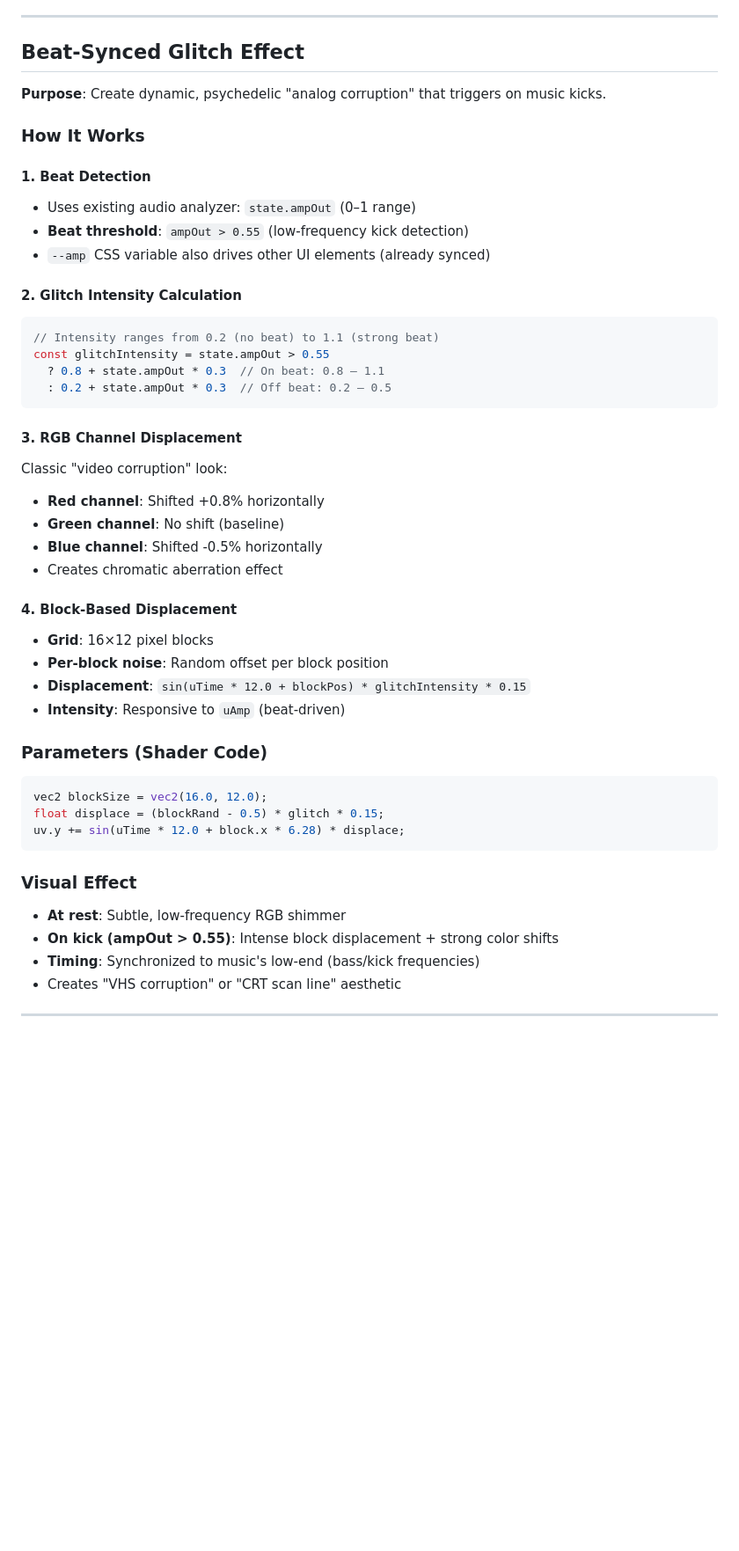
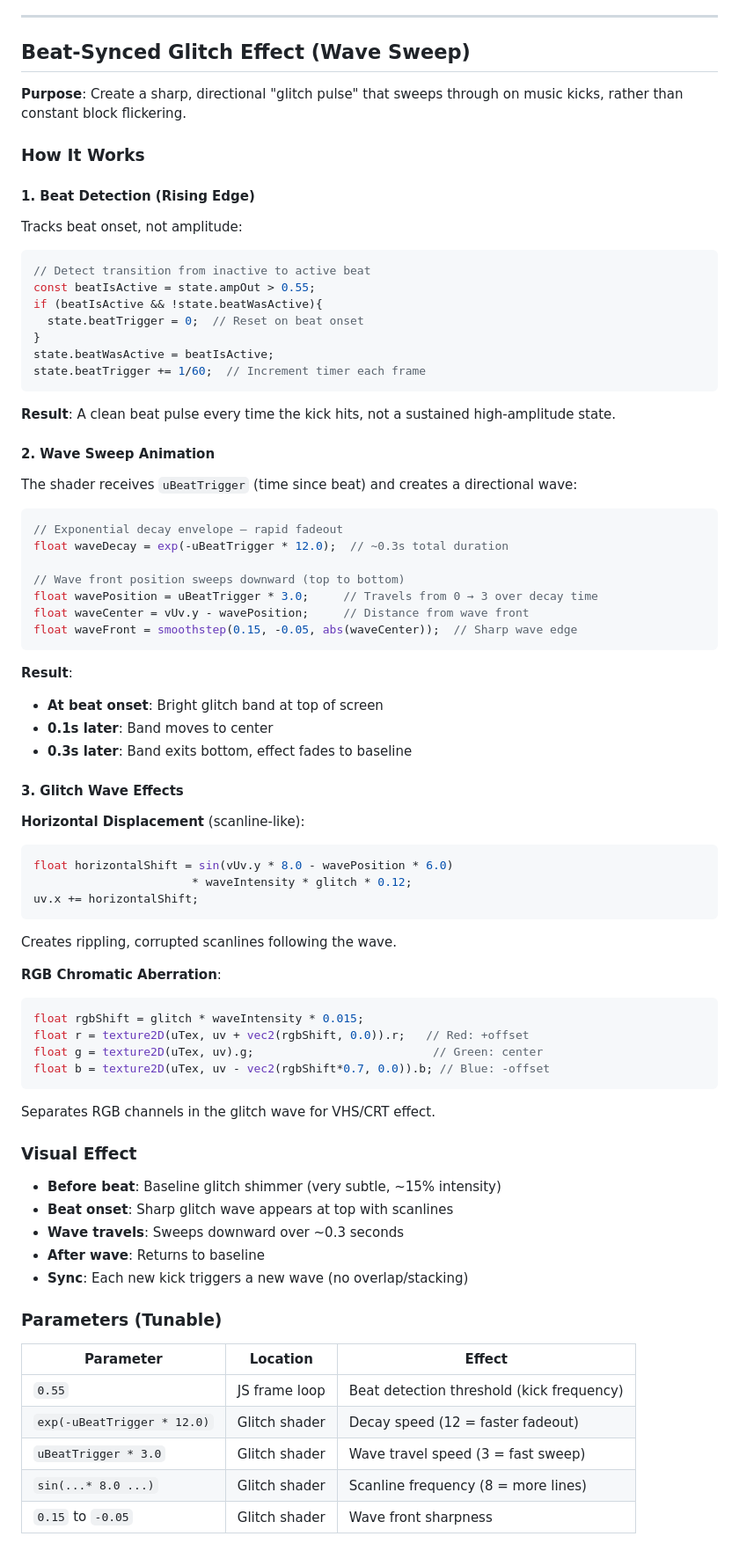
Before and after one commit to weiyolan/invitation, a Markdown page: SHADER_EFFECTS.md, the part around one of its changes. Shown at 88% size. GitHub-like rendering; blank space fills up the shorter version.

Commit message:
docs: update shader effects documentation for wave-sweep glitch
- Document beat onset detection using rising edge logic
- Explain wave sweep animation and decay envelope
- Add detailed parameter customization guide for wave tuning
- Update testing checklist for wave-specific behavior
- Add tuning examples for wave speed, sharpness, and scanlines

````diff
--- a/SHADER_EFFECTS.md
+++ b/SHADER_EFFECTS.md
@@ -47,47 +47,77 @@ col.rgb += dither;               // Dither intensity ~0.08
 
 ---
 
-## Beat-Synced Glitch Effect
+## Beat-Synced Glitch Effect (Wave Sweep)
 
-**Purpose**: Create dynamic, psychedelic "analog corruption" that triggers on music kicks.
+**Purpose**: Create a sharp, directional "glitch pulse" that sweeps through on music kicks, rather than constant block flickering.
 
 ### How It Works
 
-#### 1. Beat Detection
-- Uses existing audio analyzer: `state.ampOut` (0–1 range)
-- **Beat threshold**: `ampOut > 0.55` (low-frequency kick detection)
-- `--amp` CSS variable also drives other UI elements (already synced)
-
-#### 2. Glitch Intensity Calculation
+#### 1. Beat Detection (Rising Edge)
+Tracks beat onset, not amplitude:
 ```javascript
-// Intensity ranges from 0.2 (no beat) to 1.1 (strong beat)
-const glitchIntensity = state.ampOut > 0.55
-  ? 0.8 + state.ampOut * 0.3  // On beat: 0.8 – 1.1
-  : 0.2 + state.ampOut * 0.3  // Off beat: 0.2 – 0.5
+// Detect transition from inactive to active beat
+const beatIsActive = state.ampOut > 0.55;
+if (beatIsActive && !state.beatWasActive){
+  state.beatTrigger = 0;  // Reset on beat onset
+}
+state.beatWasActive = beatIsActive;
+state.beatTrigger += 1/60;  // Increment timer each frame
 ```
 
-#### 3. RGB Channel Displacement
-Classic "video corruption" look:
-- **Red channel**: Shifted +0.8% horizontally
-- **Green channel**: No shift (baseline)
-- **Blue channel**: Shifted -0.5% horizontally
-- Creates chromatic aberration effect
+**Result**: A clean beat pulse every time the kick hits, not a sustained high-amplitude state.
 
-#### 4. Block-Based Displacement
-- **Grid**: 16×12 pixel blocks
-- **Per-block noise**: Random offset per block position
-- **Displacement**: `sin(uTime * 12.0 + blockPos) * glitchIntensity * 0.15`
-- **Intensity**: Responsive to `uAmp` (beat-driven)
+#### 2. Wave Sweep Animation
+The shader receives `uBeatTrigger` (time since beat) and creates a directional wave:
 
-### Parameters (Shader Code)
 ```glsl
-vec2 blockSize = vec2(16.0, 12.0);
-float displace = (blockRand - 0.5) * glitch * 0.15;
-uv.y += sin(uTime * 12.0 + block.x * 6.28) * displace;
+// Exponential decay envelope — rapid fadeout
+float waveDecay = exp(-uBeatTrigger * 12.0);  // ~0.3s total duration
+
+// Wave front position sweeps downward (top to bottom)
+float wavePosition = uBeatTrigger * 3.0;     // Travels from 0 → 3 over decay time
+float waveCenter = vUv.y - wavePosition;     // Distance from wave front
+float waveFront = smoothstep(0.15, -0.05, abs(waveCenter));  // Sharp wave edge
 ```
 
+**Result**:
+- **At beat onset**: Bright glitch band at top of screen
+- **0.1s later**: Band moves to center
+- **0.3s later**: Band exits bottom, effect fades to baseline
+
+#### 3. Glitch Wave Effects
+
+**Horizontal Displacement** (scanline-like):
+```glsl
+float horizontalShift = sin(vUv.y * 8.0 - wavePosition * 6.0)
+                       * waveIntensity * glitch * 0.12;
+uv.x += horizontalShift;
+```
+Creates rippling, corrupted scanlines following the wave.
+
+**RGB Chromatic Aberration**:
+```glsl
+float rgbShift = glitch * waveIntensity * 0.015;
+float r = texture2D(uTex, uv + vec2(rgbShift, 0.0)).r;   // Red: +offset
+float g = texture2D(uTex, uv).g;                          // Green: center
+float b = texture2D(uTex, uv - vec2(rgbShift*0.7, 0.0)).b; // Blue: -offset
+```
+Separates RGB channels in the glitch wave for VHS/CRT effect.
+
 ### Visual Effect
-- **At rest**: Subtle, low-frequency RGB shimmer
-- **On kick (ampOut > 0.55)**: Intense block displacement + strong color shifts
-- **Timing**: Synchronized to music's low-end (bass/kick frequencies)
-- Creates "VHS corruption" or "CRT scan line" aesthetic
+- **Before beat**: Baseline glitch shimmer (very subtle, ~15% intensity)
+- **Beat onset**: Sharp glitch wave appears at top with scanlines
+- **Wave travels**: Sweeps downward over ~0.3 seconds
+- **After wave**: Returns to baseline
+- **Sync**: Each new kick triggers a new wave (no overlap/stacking)
+
+### Parameters (Tunable)
+
+| Parameter | Location | Effect |
+|-----------|----------|--------|
+| `0.55` | JS frame loop | Beat detection threshold (kick frequency) |
+| `exp(-uBeatTrigger * 12.0)` | Glitch shader | Decay speed (12 = faster fadeout) |
+| `uBeatTrigger * 3.0` | Glitch shader | Wave travel speed (3 = fast sweep) |
+| `sin(...* 8.0 ...)` | Glitch shader | Scanline frequency (8 = more lines) |
+| `0.15` to `-0.05` | Glitch shader | Wave front sharpness |
+
````
Also changed, not shown: other parts of SHADER_EFFECTS.md (+42 -15 lines).
